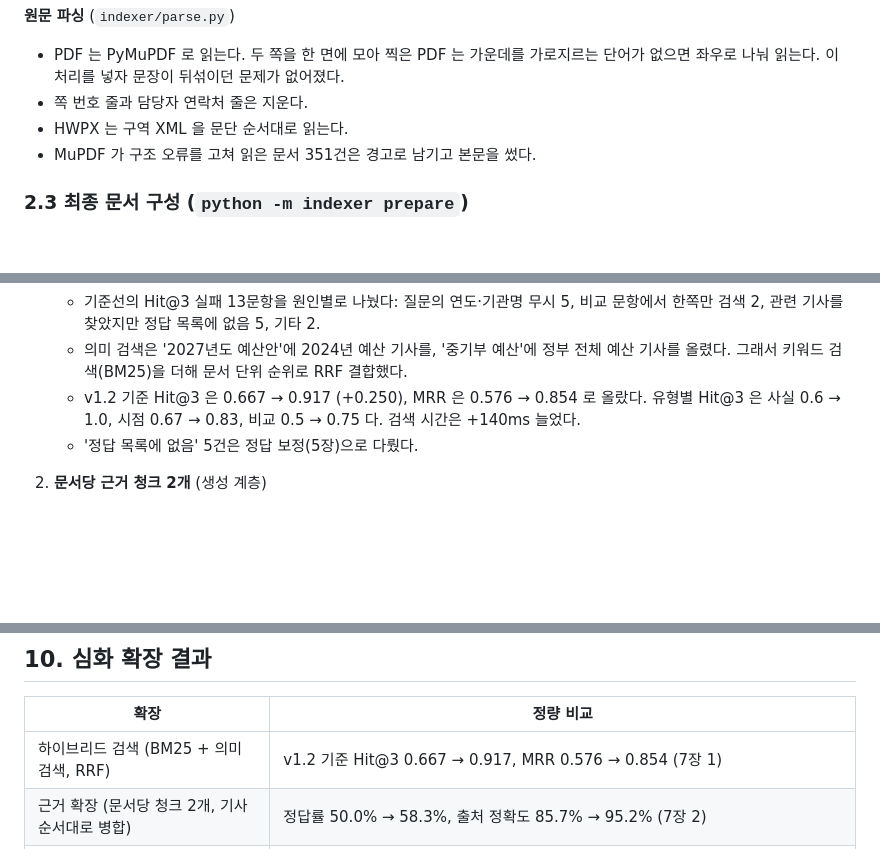
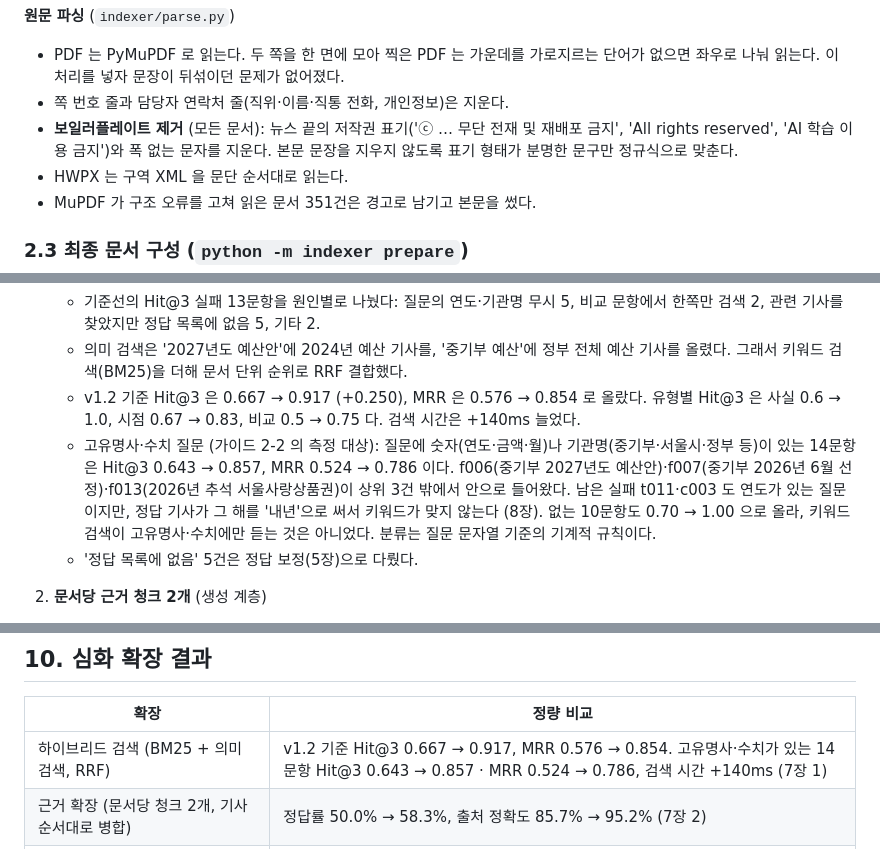
Before and after one commit to Hyeonwoo01/mini_project3, a Markdown page: report/report.md, 3 parts joined by grey strips. Rendered like a GitHub page; blank space fills up the shorter version.

```diff
--- a/report/report.md
+++ b/report/report.md
@@ -95,7 +95,9 @@
 
 **원문 파싱** (`indexer/parse.py`)
 - PDF 는 PyMuPDF 로 읽는다. 두 쪽을 한 면에 모아 찍은 PDF 는 가운데를 가로지르는 단어가 없으면 좌우로 나눠 읽는다. 이 처리를 넣자 문장이 뒤섞이던 문제가 없어졌다.
-- 쪽 번호 줄과 담당자 연락처 줄은 지운다.
+- 쪽 번호 줄과 담당자 연락처 줄(직위·이름·직통 전화, 개인정보)은 지운다.
+- **보일러플레이트 제거** (모든 문서): 뉴스 끝의 저작권 표기('ⓒ … 무단 전재 및 재배포 금지', 'All rights reserved', 'AI 학습 이용 금지')와
+  폭 없는 문자를 지운다. 본문 문장을 지우지 않도록 표기 형태가 분명한 문구만 정규식으로 맞춘다.
 - HWPX 는 구역 XML 을 문단 순서대로 읽는다.
 - MuPDF 가 구조 오류를 고쳐 읽은 문서 351건은 경고로 남기고 본문을 썼다.
 
@@ -399,6 +401,10 @@ flowchart LR
    - 기준선의 Hit@3 실패 13문항을 원인별로 나눴다: 질문의 연도·기관명 무시 5, 비교 문항에서 한쪽만 검색 2, 관련 기사를 찾았지만 정답 목록에 없음 5, 기타 2.
    - 의미 검색은 '2027년도 예산안'에 2024년 예산 기사를, '중기부 예산'에 정부 전체 예산 기사를 올렸다. 그래서 키워드 검색(BM25)을 더해 문서 단위 순위로 RRF 결합했다.
    - v1.2 기준 Hit@3 은 0.667 → 0.917 (+0.250), MRR 은 0.576 → 0.854 로 올랐다. 유형별 Hit@3 은 사실 0.6 → 1.0, 시점 0.67 → 0.83, 비교 0.5 → 0.75 다. 검색 시간은 +140ms 늘었다.
+   - 고유명사·수치 질문 (가이드 2-2 의 측정 대상): 질문에 숫자(연도·금액·월)나 기관명(중기부·서울시·정부 등)이 있는 14문항은 Hit@3 0.643 → 0.857,
+     MRR 0.524 → 0.786 이다. f006(중기부 2027년도 예산안)·f007(중기부 2026년 6월 선정)·f013(2026년 추석 서울사랑상품권)이 상위 3건 밖에서
+     안으로 들어왔다. 남은 실패 t011·c003 도 연도가 있는 질문이지만, 정답 기사가 그 해를 '내년'으로 써서 키워드가 맞지 않는다 (8장).
+     없는 10문항도 0.70 → 1.00 으로 올라, 키워드 검색이 고유명사·수치에만 듣는 것은 아니었다. 분류는 질문 문자열 기준의 기계적 규칙이다.
    - '정답 목록에 없음' 5건은 정답 보정(5장)으로 다뤘다.
 2. **문서당 근거 청크 2개** (생성 계층)
    - 청크 1개만 근거로 넣었을 때 같은 기사의 다른 청크에 있던 세부가 빠졌다. 예: f006 은 예산 총액만 근거에 들어가 구성이 빠졌다.
@@ -541,7 +547,7 @@ flowchart LR
 
 | 확장 | 정량 비교 |
 |---|---|
-| 하이브리드 검색 (BM25 + 의미 검색, RRF) | v1.2 기준 Hit@3 0.667 → 0.917, MRR 0.576 → 0.854 (7장 1) |
+| 하이브리드 검색 (BM25 + 의미 검색, RRF) | v1.2 기준 Hit@3 0.667 → 0.917, MRR 0.576 → 0.854. 고유명사·수치가 있는 14문항 Hit@3 0.643 → 0.857 · MRR 0.524 → 0.786, 검색 시간 +140ms (7장 1) |
 | 근거 확장 (문서당 청크 2개, 기사 순서대로 병합) | 정답률 50.0% → 58.3%, 출처 정확도 85.7% → 95.2% (7장 2) |
 | 1차 자료 직접 수집 (PDF·HWPX 원문 파싱) | 1차 자료 문항 정답률 12.5% → 87.5%, 32문항 종합 43.8% → 57.3% (7장 3) |
 | 연구기관 보고서 선별 수집 (5개 기관 후보 282건 → 11건, 상세 화면 요약·전문) | 보고서 문항 f029 오답 3 → 정확 3, 기존 32문항 61.5% → 62.5%(변동 범위), 검색 회귀 없음. f028 은 뉴스에도 같은 수치가 있어 차이 없음 |
```
Also changed, not shown: other parts of report/report.md (+1 -1 lines), README.md (+6 -2 lines), report/img/chat-law-answer.png (added).
